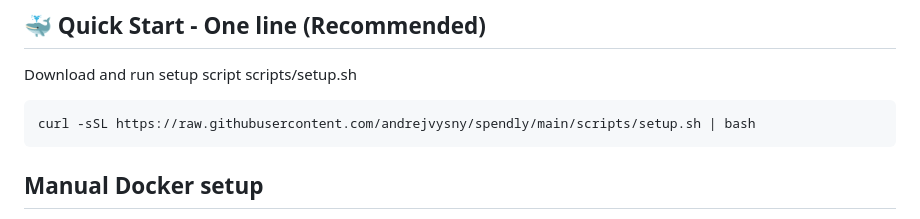
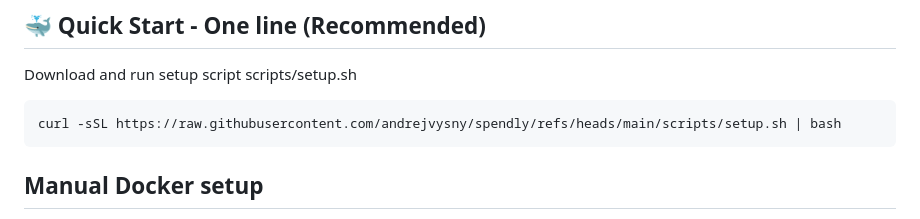
Before and after one commit to andrejvysny/spendly, a Markdown page: README.md, the part around the change. Drawn GitHub-style.

Commit message:
chore: update setup script URL in README for improved reliability

````diff
--- a/README.md
+++ b/README.md
@@ -55,7 +55,7 @@ Spendly is an open-source personal finance tracker that helps you manage your fi
 
 Download and run setup script scripts/setup.sh
 ```bash
-curl -sSL https://raw.githubusercontent.com/andrejvysny/spendly/main/scripts/setup.sh | bash
+curl -sSL https://raw.githubusercontent.com/andrejvysny/spendly/refs/heads/main/scripts/setup.sh | bash
 ```
 
 
````
